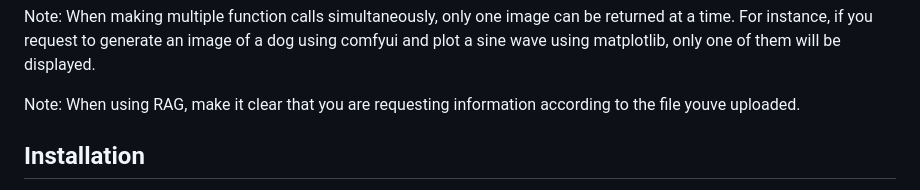
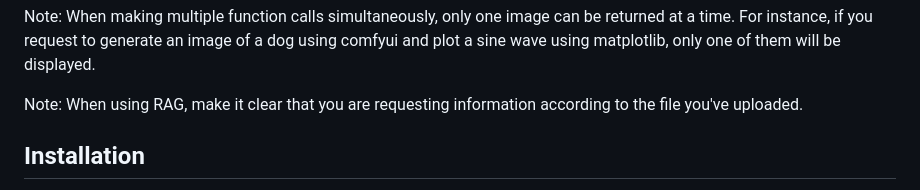
Before and after one commit to itsme2417/PolyMind, a Markdown page: README.md, the part around the change. Drawn GitHub-style.

```diff
--- a/README.md
+++ b/README.md
@@ -16,7 +16,7 @@ Note: The python interpreter is intentionally delayed by 5 seconds to make it ea
 
 Note: When making multiple function calls simultaneously, only one image can be returned at a time. For instance, if you request to generate an image of a dog using comfyui and plot a sine wave using matplotlib, only one of them will be displayed.
 
-Note: When using RAG, make it clear that you are requesting information according to the file youve uploaded.
+Note: When using RAG, make it clear that you are requesting information according to the file you've uploaded.
 
 ## Installation
 1. Clone the repository: `git clone https://github.com/itsme2417/PolyMind.git && cd PolyMind`
```
